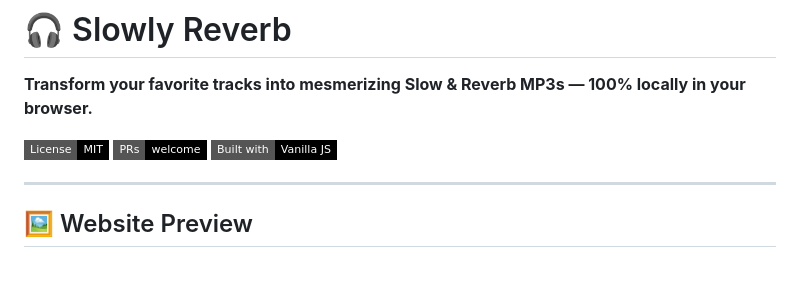
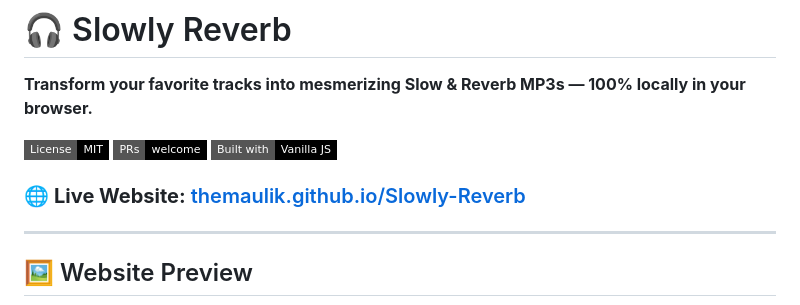
Before and after one commit to themaulik/Slowly-Reverb, a Markdown page: README.md, the part around the change. GitHub-like rendering; badges without logos; blank space fills up the shorter version.

```diff
--- a/README.md
+++ b/README.md
@@ -5,6 +5,8 @@
 [![License: MIT](https://img.shields.io/badge/License-MIT-black.svg?style=flat-square)](https://opensource.org/licenses/MIT)
 [![PRs Welcome](https://img.shields.io/badge/PRs-welcome-black.svg?style=flat-square)](http://makeapullrequest.com)
 [![Built with Vanilla JS](https://img.shields.io/badge/Built%20with-Vanilla%20JS-black.svg?style=flat-square)]()
+
+### 🌐 **Live Website:** [themaulik.github.io/Slowly-Reverb](https://themaulik.github.io/Slowly-Reverb/)
 
 ---
 
```
